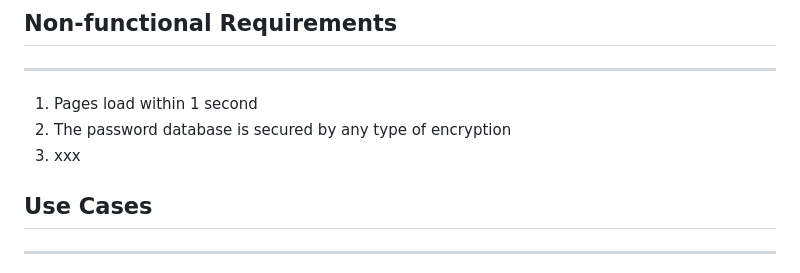
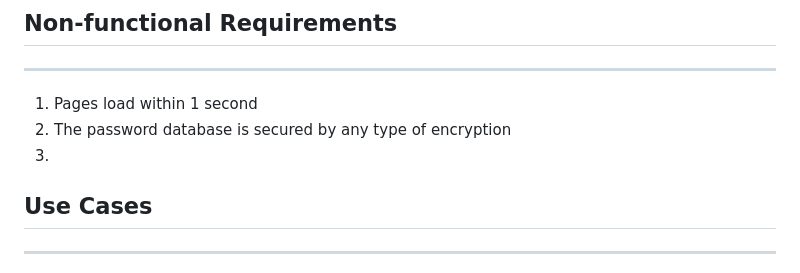
Before and after one commit to owenpenners/RecipeMaker, a Markdown page: requirements.md, the part around the change. Rendered like a GitHub page.

Commit message:
Update requirements.md
Hopefully fixed everything being numbered

```diff
--- a/requirements.md
+++ b/requirements.md
@@ -37,7 +37,7 @@ Users can filter recipes by predefined tags such as 'vegan', 'dessert', or 'glut
 ---------------------------------------------------------------------------------------------------------------
 1. Pages load within 1 second
 2. The password database is secured by any type of encryption
-3. xxx
+3.
 ## Use Cases
 ---------------------------------------------------------------------------------------------------------------
 1. User Registration
```
